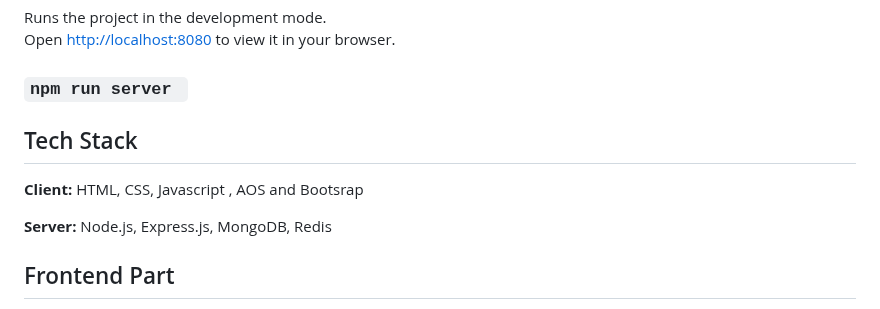
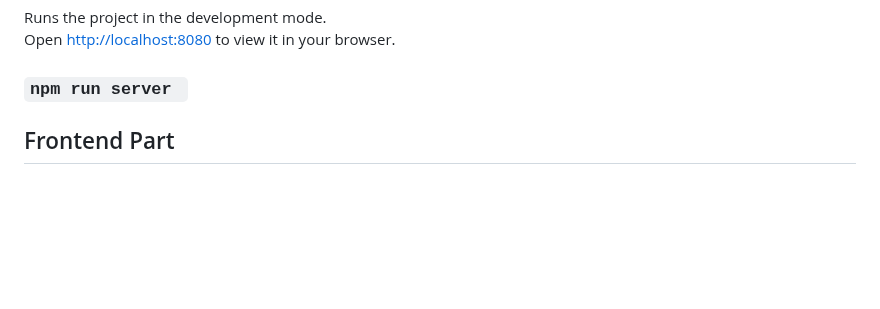
Before and after one commit to faraz412/medistar-hospital-management-system, a Markdown page: README.md, the part around one of its changes. Drawn GitHub-style; blank space fills up the shorter version.

```diff
--- a/README.md
+++ b/README.md
@@ -18,12 +33,6 @@ Runs the project in the development mode.\
 Open [http://localhost:8080](http://localhost:8080) to view it in your browser.
 
 ### `npm run server `
-
-## Tech Stack
-
-**Client:** HTML, CSS, Javascript , AOS and Bootsrap
-
-**Server:** Node.js, Express.js, MongoDB, Redis
 
 ## Frontend Part
 
```
Also changed, not shown: other parts of README.md (+15 -0 lines).
